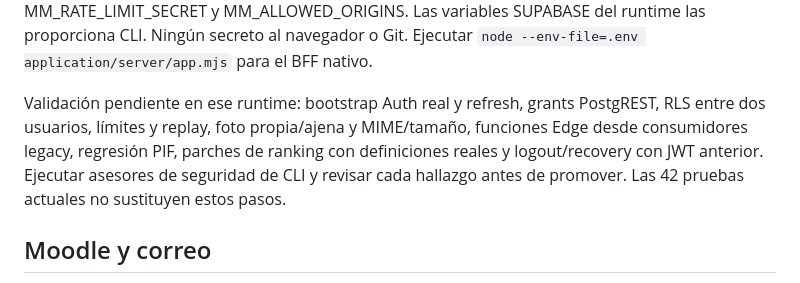
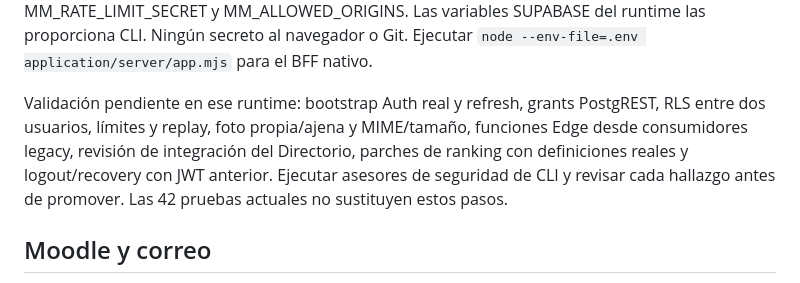
Before and after one commit to movidasst/principal, a Markdown page: docs/STAGING.md, the part around the change. Rendered like a GitHub page.

Commit message:
Retirar PIF del plan y los criterios de publicación de Mi Movida

```diff
--- a/docs/STAGING.md
+++ b/docs/STAGING.md
@@ -23,7 +23,7 @@ El sincronizador copia SQL revisado a migraciones timestamp y fuentes Edge a fun
 
 Copiar `.env.example` a `.env` local privado y completar valores del contenedor. Generar SESSION_SECRET aleatorio; las claves nativas locales se consultan mediante `supabase status --workdir ./staging` y no se adjuntan a evidencias. Para Edge, archivo privado `staging/.env.edge` con MM_RATE_LIMIT_SECRET y MM_ALLOWED_ORIGINS. Las variables SUPABASE del runtime las proporciona CLI. Ningún secreto al navegador o Git. Ejecutar `node --env-file=.env application/server/app.mjs` para el BFF nativo.
 
-Validación pendiente en ese runtime: bootstrap Auth real y refresh, grants PostgREST, RLS entre dos usuarios, límites y replay, foto propia/ajena y MIME/tamaño, funciones Edge desde consumidores legacy, regresión PIF, parches de ranking con definiciones reales y logout/recovery con JWT anterior. Ejecutar asesores de seguridad de CLI y revisar cada hallazgo antes de promover. Las 42 pruebas actuales no sustituyen estos pasos.
+Validación pendiente en ese runtime: bootstrap Auth real y refresh, grants PostgREST, RLS entre dos usuarios, límites y replay, foto propia/ajena y MIME/tamaño, funciones Edge desde consumidores legacy, revisión de integración del Directorio, parches de ranking con definiciones reales y logout/recovery con JWT anterior. Ejecutar asesores de seguridad de CLI y revisar cada hallazgo antes de promover. Las 42 pruebas actuales no sustituyen estos pasos.
 
 ## Moodle y correo
 
```
